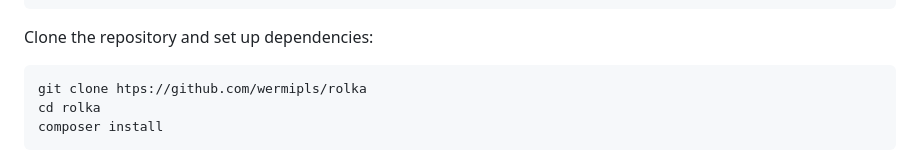
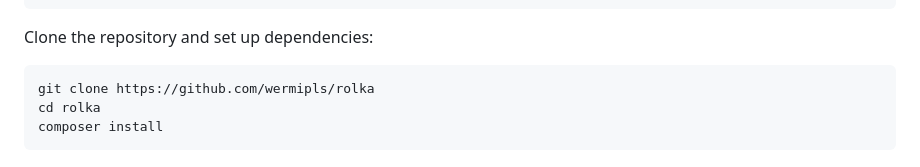
Before and after one commit to wermipls/rolka, a Markdown page: SETUP.md, the part around the change. Rendered like a GitHub page.

Commit message:
fix typo

````diff
--- a/SETUP.md
+++ b/SETUP.md
@@ -24,7 +24,7 @@ sudo pacman -S ffmpeg oxipng pngquant gifsicle
 Clone the repository and set up dependencies:
 
 ```sh
-git clone htps://github.com/wermipls/rolka
+git clone https://github.com/wermipls/rolka
 cd rolka
 composer install
 ```
````
